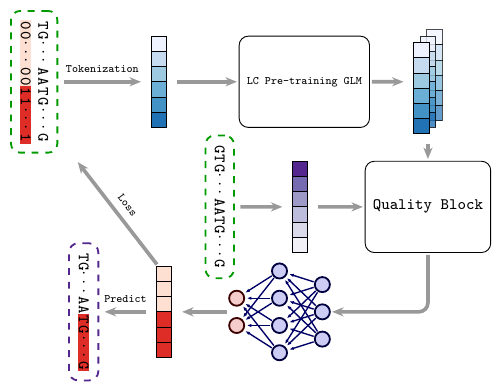
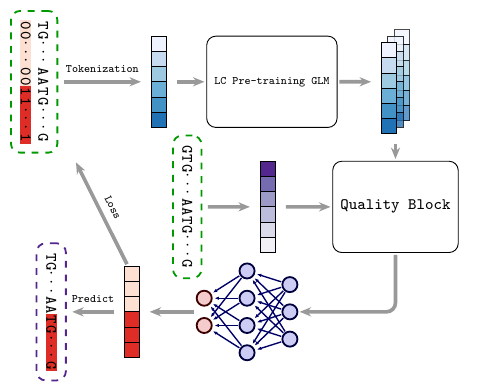
Before and after one commit to cauliyang/deepchopper-paper, a LaTeX figure (figures/model_arch.tex): the whole page. Compiled offline with pdfLaTeX.

```diff
--- a/figures/model_arch.tex
+++ b/figures/model_arch.tex
@@ -109,7 +106,7 @@
 	\end{scope}
 
 	% lcglm
-	\begin{scope}[shift={(tokenbox.east)}, xshift=\boxdist * 2, local bounding box=lcgmlbox]
+	\begin{scope}[shift={(tokenbox.east)}, xshift=\boxdist * 1.5, local bounding box=lcgmlbox]
 		\node [block] (lcgml) {\tiny LC Pre-training GLM};
 	\end{scope}
 
```
Also changed, not shown: figures/model_arch.tex (5 more changed lines).
